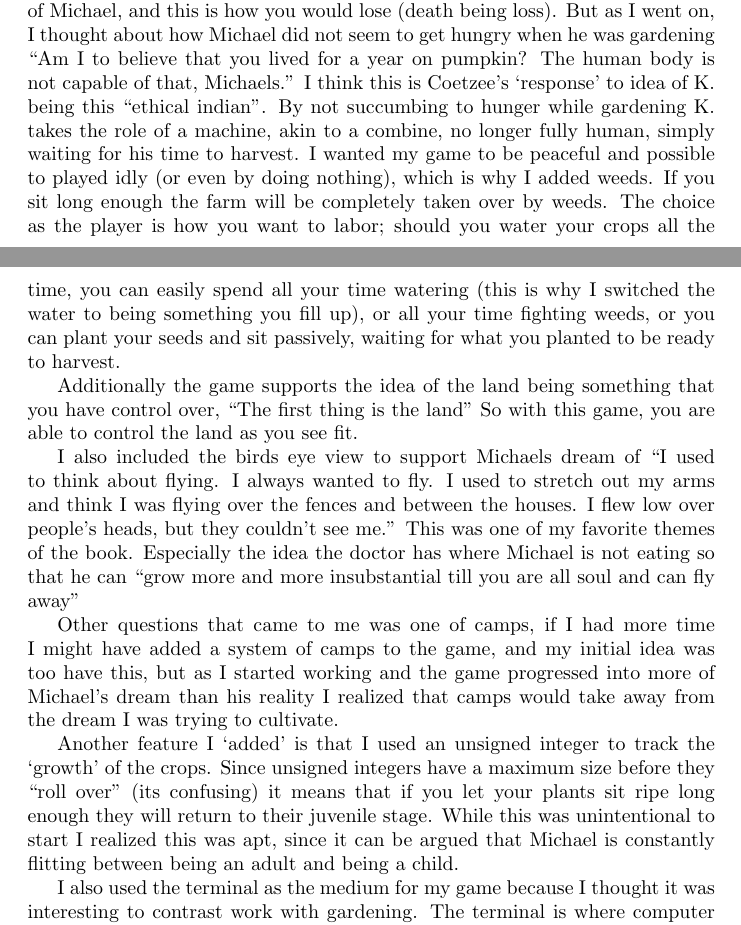
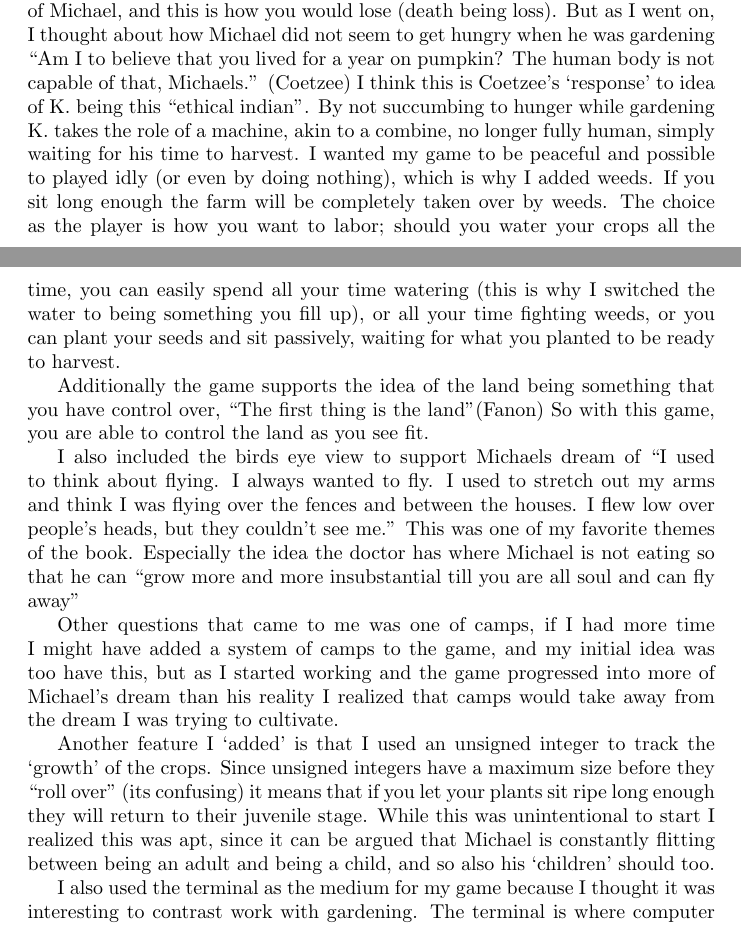
Before and after one commit to mackenzie-norman/final-game, a LaTeX document (writeup.tex): two parts of pages 6 and 7 of 7, joined at a grey line, cut so that both start at the same text. Compiled offline with pdfLaTeX.

Commit message:
final commit

```diff
--- a/writeup.tex
+++ b/writeup.tex
@@ -113,17 +113,17 @@ This was written using the Rust programming language with use of the console-gam
 
 \section*{Why}
 This game came to me as I was writing my keyword project. I think the life and times of Michael K. is one of the more transformative books I have had the privilege of reading. I felt the same way as when I read The Vegetarian (which is very high praise).
-K. wants solely to be a gardener so I thought it would be interesting to make a game in which you can do that. I think Michael's hunger is one of the more interesting part of the story and so I struggled to add it to the game. Initially I added a variable \lstinline[language=c]|hunger| so that the game could track the hunger of Michael, and this is how you would lose (death being loss). But as I went on, I thought about how Michael did not seem to get hungry when he was gardening ``Am I to believe that you lived for a year on pumpkin? The human body is not capable of that, Michaels.''
+K. wants solely to be a gardener so I thought it would be interesting to make a game in which you can do that. I think Michael's hunger is one of the more interesting part of the story and so I struggled to add it to the game. Initially I added a variable \lstinline[language=c]|hunger| so that the game could track the hunger of Michael, and this is how you would lose (death being loss). But as I went on, I thought about how Michael did not seem to get hungry when he was gardening ``Am I to believe that you lived for a year on pumpkin? The human body is not capable of that, Michaels.'' (Coetzee)
 I think this is Coetzee's `response' to idea of K. being this ``ethical indian''. By not succumbing to hunger while gardening K. takes the role of a machine, akin to a combine, no longer fully human, simply waiting for his time to harvest.
 I wanted my game to be peaceful and possible to played idly (or even by doing nothing), which is why I added weeds. If you sit long enough the farm will be completely taken over by weeds. The choice as the player is how you want to labor; should you water your crops all the time, you can easily spend all your time watering (this is why I switched the water to being something you fill up), or all your time fighting weeds, or you can plant your seeds and sit passively, waiting for what you planted to be ready to harvest.
 
-Additionally the game supports the idea of the land being something that you have control over, ``The first thing is the land'' So with this game, you are able to control the land as you see fit.
+Additionally the game supports the idea of the land being something that you have control over, ``The first thing is the land''(Fanon) So with this game, you are able to control the land as you see fit.
 
 I also included the birds eye view to support Michaels dream of ``I used to think about flying. I always wanted to fly. I used to stretch out my arms and think I was flying over the fences and between the houses. I flew low over people's heads, but they couldn't see me.'' This was one of my favorite themes of the book. Especially the idea the doctor has where Michael is not eating so that he can ``grow more and more insubstantial till you are all soul and can fly away''
 
 Other questions that came to me was one of camps, if I had more time I might have added a system of camps to the game, and my initial idea was too have this, but as I started working and the game progressed into more of Michael's dream than his reality I realized that camps would take away from the dream I was trying to cultivate.
 
-Another feature I `added' is that I used an unsigned integer to track the `growth' of the crops. Since unsigned integers have a maximum size before they ``roll over'' (its confusing) it means that if you let your plants sit ripe long enough they will return to their juvenile stage. While this was unintentional to start I realized this was apt, since it can be argued that Michael is constantly flitting between being an adult and being a child.
+Another feature I `added' is that I used an unsigned integer to track the `growth' of the crops. Since unsigned integers have a maximum size before they ``roll over'' (its confusing) it means that if you let your plants sit ripe long enough they will return to their juvenile stage. While this was unintentional to start I realized this was apt, since it can be argued that Michael is constantly flitting between being an adult and being a child, and so also his `children' should too.
 
 I also used the terminal as the medium for my game because I thought it was interesting to contrast work with gardening. The terminal is where computer scientists do most of our work from, and so it is fitting to make a game where no work exists in a place that is used only for work.
 
```
Also changed, not shown: readme.md, writeup.pdf.
